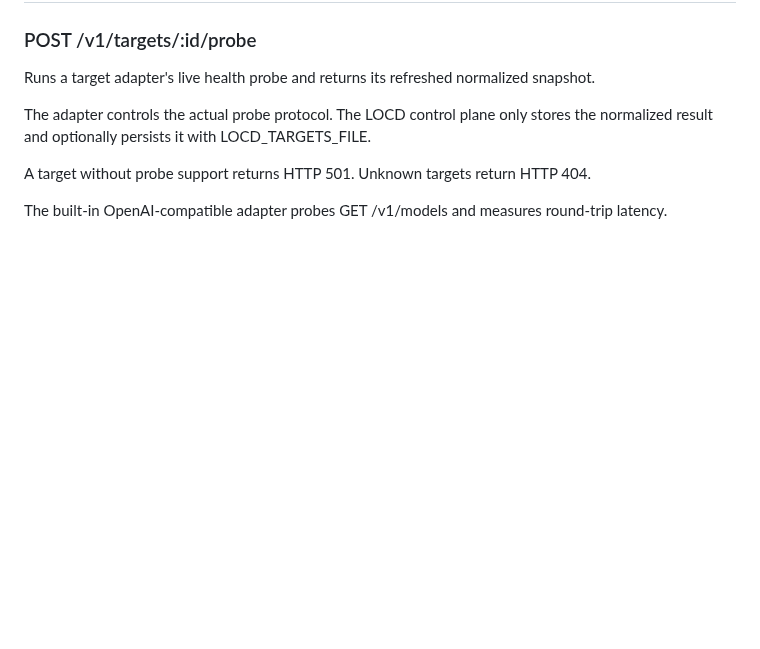
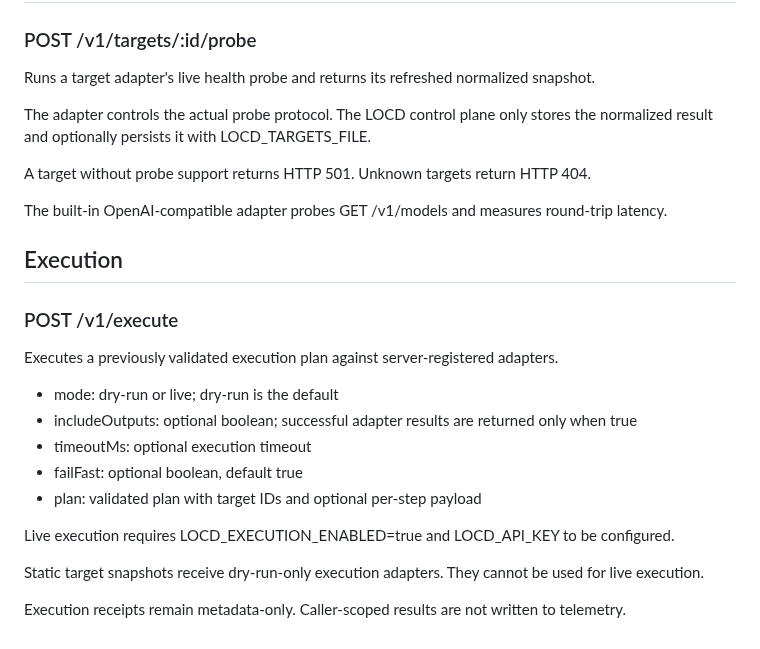
Before and after one commit to dheerendra7/LOCD-Engine---Local-or-Cloud-Decision-Engine, a Markdown page: docs/api.md, the part around the change. Rendered like a GitHub page; blank space fills up the shorter version.

Commit message:
docs(api): document execution endpoint

```diff
--- a/docs/api.md
+++ b/docs/api.md
@@ -264,3 +264,22 @@ The adapter controls the actual probe protocol. The LOCD control plane only stor
 A target without probe support returns HTTP 501. Unknown targets return HTTP 404.
 
 The built-in OpenAI-compatible adapter probes GET /v1/models and measures round-trip latency.
+
+
+## Execution
+
+### POST /v1/execute
+
+Executes a previously validated execution plan against server-registered adapters.
+
+- mode: dry-run or live; dry-run is the default
+- includeOutputs: optional boolean; successful adapter results are returned only when true
+- timeoutMs: optional execution timeout
+- failFast: optional boolean, default true
+- plan: validated plan with target IDs and optional per-step payload
+
+Live execution requires LOCD_EXECUTION_ENABLED=true and LOCD_API_KEY to be configured.
+
+Static target snapshots receive dry-run-only execution adapters. They cannot be used for live execution.
+
+Execution receipts remain metadata-only. Caller-scoped results are not written to telemetry.
```
